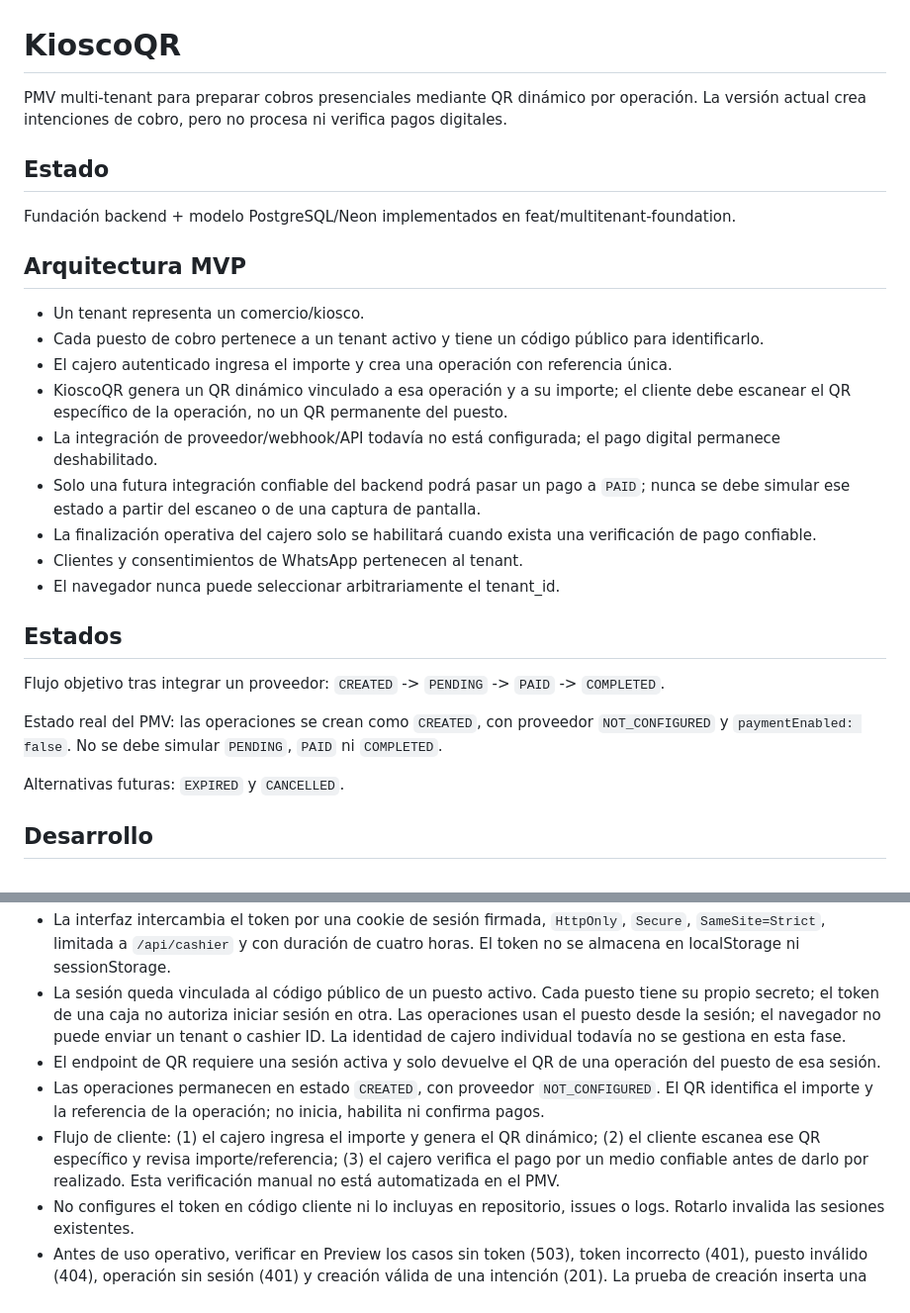
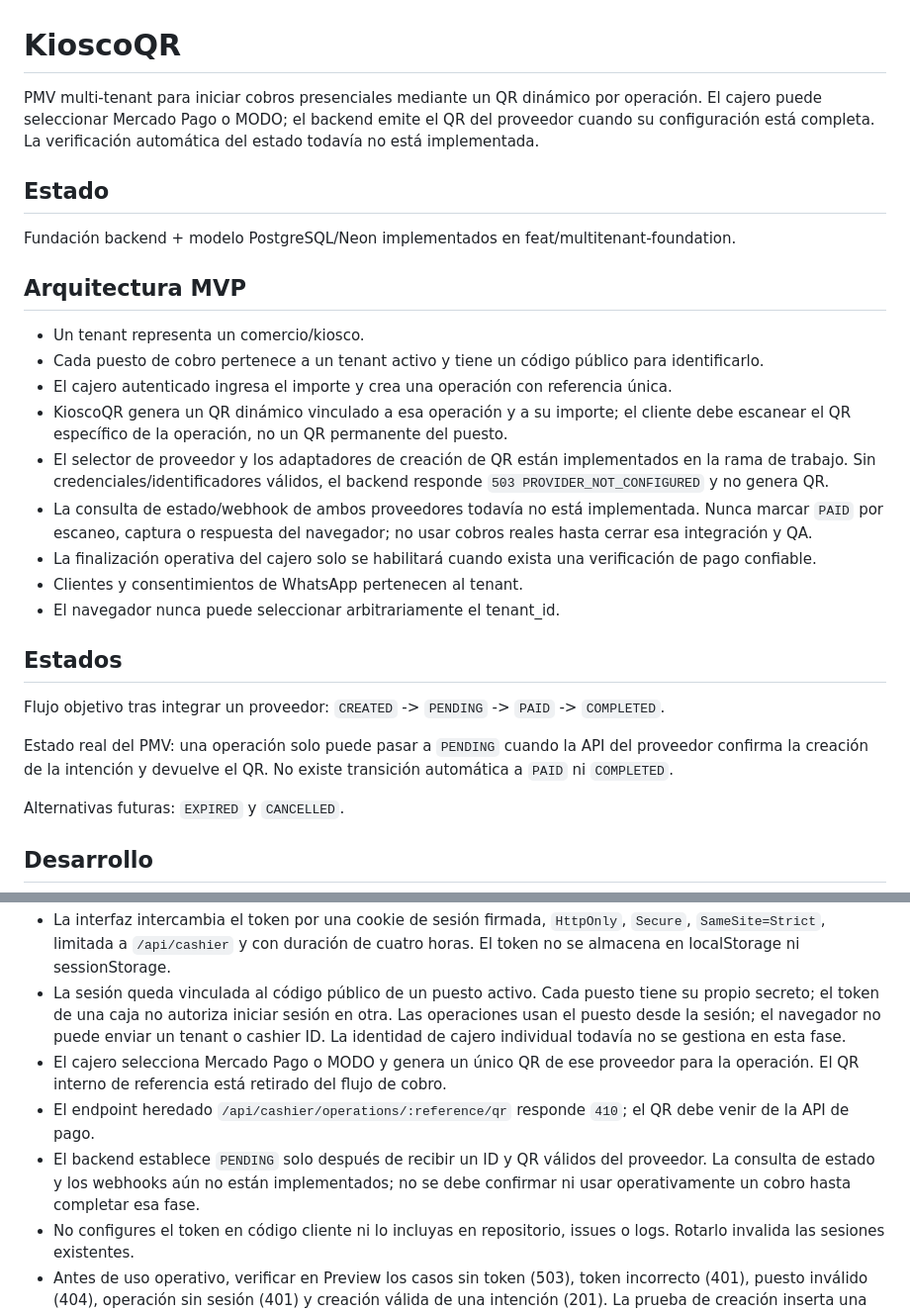
Before and after one commit to popnegro/kioscoqr, a Markdown page: README.md, 2 parts joined by grey strips. Shown at 99% size. Rendered like a GitHub page.

Commit message:
docs: document provider QR implementation and remaining verification gate

```diff
--- a/README.md
+++ b/README.md
@@ -1,6 +1,6 @@
 # KioscoQR
 
-PMV multi-tenant para preparar cobros presenciales mediante QR dinámico por operación. La versión actual crea intenciones de cobro, pero no procesa ni verifica pagos digitales.
+PMV multi-tenant para iniciar cobros presenciales mediante un QR dinámico por operación. El cajero puede seleccionar Mercado Pago o MODO; el backend emite el QR del proveedor cuando su configuración está completa. La verificación automática del estado todavía no está implementada.
 
 ## Estado
 
@@ -12,8 +12,8 @@ Fundación backend + modelo PostgreSQL/Neon implementados en feat/multitenant-fo
 - Cada puesto de cobro pertenece a un tenant activo y tiene un código público para identificarlo.
 - El cajero autenticado ingresa el importe y crea una operación con referencia única.
 - KioscoQR genera un QR dinámico vinculado a esa operación y a su importe; el cliente debe escanear el QR específico de la operación, no un QR permanente del puesto.
-- La integración de proveedor/webhook/API todavía no está configurada; el pago digital permanece deshabilitado.
-- Solo una futura integración confiable del backend podrá pasar un pago a `PAID`; nunca se debe simular ese estado a partir del escaneo o de una captura de pantalla.
+- El selector de proveedor y los adaptadores de creación de QR están implementados en la rama de trabajo. Sin credenciales/identificadores válidos, el backend responde `503 PROVIDER_NOT_CONFIGURED` y no genera QR.
+- La consulta de estado/webhook de ambos proveedores todavía no está implementada. Nunca marcar `PAID` por escaneo, captura o respuesta del navegador; no usar cobros reales hasta cerrar esa integración y QA.
 - La finalización operativa del cajero solo se habilitará cuando exista una verificación de pago confiable.
 - Clientes y consentimientos de WhatsApp pertenecen al tenant.
 - El navegador nunca puede seleccionar arbitrariamente el tenant_id.
@@ -22,7 +22,7 @@ Fundación backend + modelo PostgreSQL/Neon implementados en feat/multitenant-fo
 
 Flujo objetivo tras integrar un proveedor: `CREATED` -> `PENDING` -> `PAID` -> `COMPLETED`.
 
-Estado real del PMV: las operaciones se crean como `CREATED`, con proveedor `NOT_CONFIGURED` y `paymentEnabled: false`. No se debe simular `PENDING`, `PAID` ni `COMPLETED`.
+Estado real del PMV: una operación solo puede pasar a `PENDING` cuando la API del proveedor confirma la creación de la intención y devuelve el QR. No existe transición automática a `PAID` ni `COMPLETED`.
 
 Alternativas futuras: `EXPIRED` y `CANCELLED`.
 
@@ -53,9 +53,9 @@ Esta modificación mínima existe únicamente para validar el circuito CI -> PR
 - El servidor requiere `CASHIER_STATION_TOKENS`; configurá un objeto JSON cuyas claves sean códigos de puesto y cuyos valores sean secretos aleatorios independientes de al menos 32 caracteres. Ejemplo de estructura: `{"KSM-CAJA-01":"<secreto-aleatorio-de-este-puesto>"}`. Generá cada secreto con `openssl rand -base64 32` y cargá el JSON como variable de entorno en Vercel y localmente.
 - La interfaz intercambia el token por una cookie de sesión firmada, `HttpOnly`, `Secure`, `SameSite=Strict`, limitada a `/api/cashier` y con duración de cuatro horas. El token no se almacena en localStorage ni sessionStorage.
 - La sesión queda vinculada al código público de un puesto activo. Cada puesto tiene su propio secreto; el token de una caja no autoriza iniciar sesión en otra. Las operaciones usan el puesto desde la sesión; el navegador no puede enviar un tenant o cashier ID. La identidad de cajero individual todavía no se gestiona en esta fase.
-- El endpoint de QR requiere una sesión activa y solo devuelve el QR de una operación del puesto de esa sesión.
-- Las operaciones permanecen en estado `CREATED`, con proveedor `NOT_CONFIGURED`. El QR identifica el importe y la referencia de la operación; no inicia, habilita ni confirma pagos.
-- Flujo de cliente: (1) el cajero ingresa el importe y genera el QR dinámico; (2) el cliente escanea ese QR específico y revisa importe/referencia; (3) el cajero verifica el pago por un medio confiable antes de darlo por realizado. Esta verificación manual no está automatizada en el PMV.
+- El cajero selecciona Mercado Pago o MODO y genera un único QR de ese proveedor para la operación. El QR interno de referencia está retirado del flujo de cobro.
+- El endpoint heredado `/api/cashier/operations/:reference/qr` responde `410`; el QR debe venir de la API de pago.
+- El backend establece `PENDING` solo después de recibir un ID y QR válidos del proveedor. La consulta de estado y los webhooks aún no están implementados; no se debe confirmar ni usar operativamente un cobro hasta completar esa fase.
 - No configures el token en código cliente ni lo incluyas en repositorio, issues o logs. Rotarlo invalida las sesiones existentes.
 - Antes de uso operativo, verificar en Preview los casos sin token (503), token incorrecto (401), puesto inválido (404), operación sin sesión (401) y creación válida de una intención (201). La prueba de creación inserta una fila en `payments`; no ejecutarla en producción sin autorización explícita.
 
```
